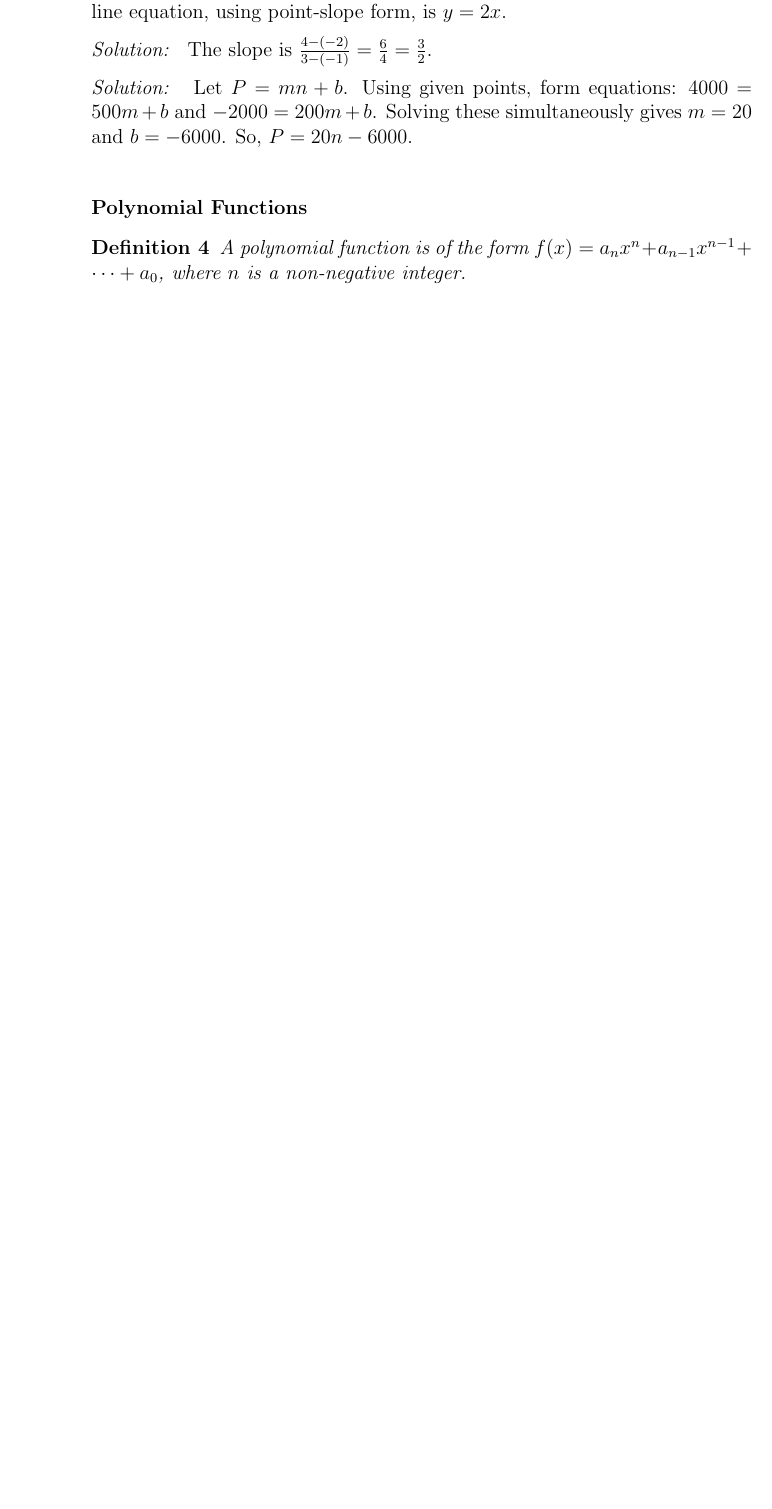
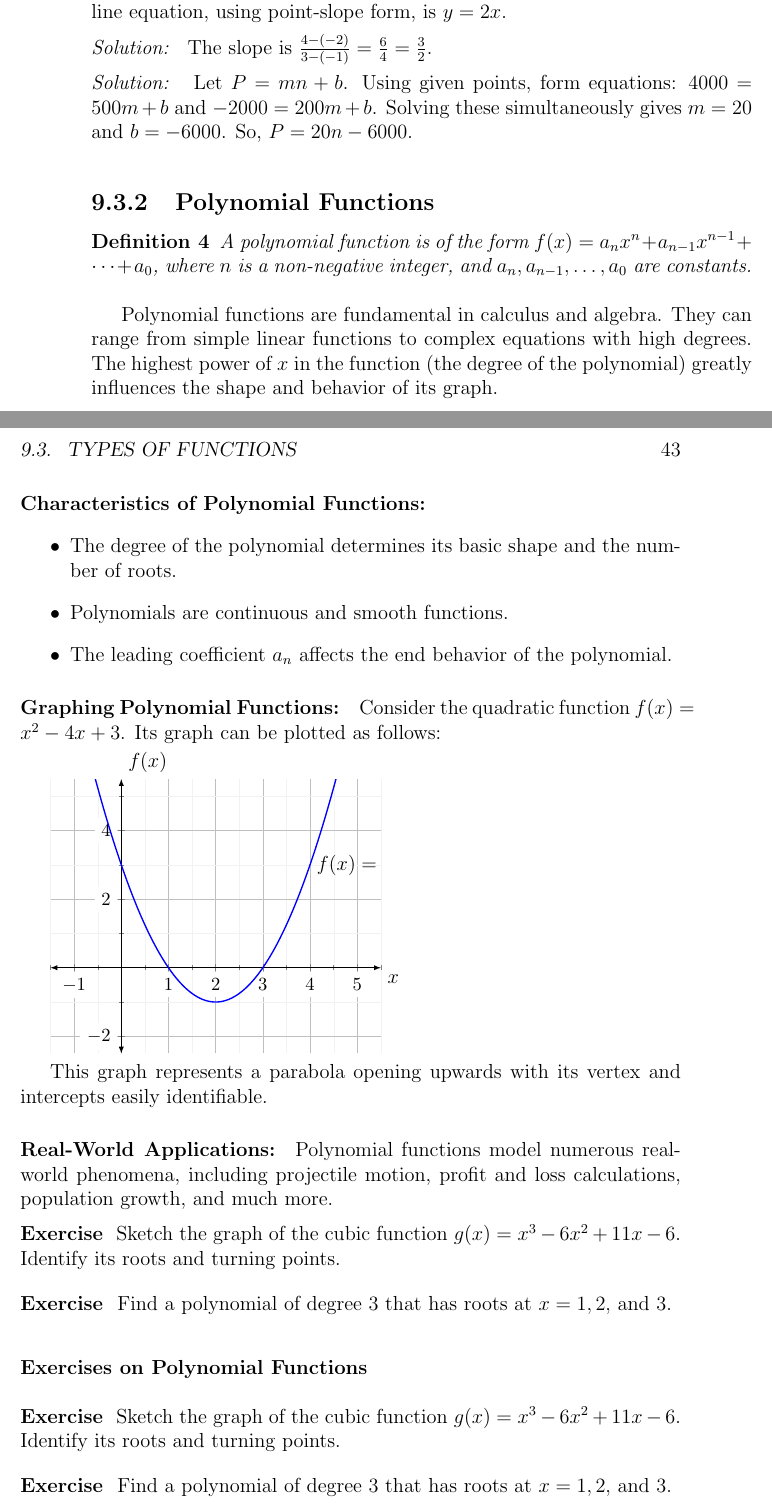
Before and after one commit to nicholaskarlson/CiB, a LaTeX thesis (main.tex): part of page 42 of 69 before the commit and two parts of pages 42 and 43 of 71 after it, the two joined at a grey line, cut so that both start at the same text, the shorter picture padded with empty space. Compiled offline with pdfLaTeX.

Commit message:
Update on version 0.41

```diff
--- a/main.tex
+++ b/main.tex
@@ -926,3 +926,66 @@ Let \( P = mn + b \). Using given points, form equations: \( 4000 = 500m + b \)
 \end{solution}
 
 
+\subsection{Polynomial Functions}
+\begin{definition}
+A polynomial function is of the form \( f(x) = a_nx^n + a_{n-1}x^{n-1} + \cdots + a_0 \), where \( n \) is a non-negative integer, and \( a_n, a_{n-1}, \ldots, a_0 \) are constants.
+\end{definition}
+
+Polynomial functions are fundamental in calculus and algebra. They can range from simple linear functions to complex equations with high degrees. The highest power of \( x \) in the function (the degree of the polynomial) greatly influences the shape and behavior of its graph.
+
+\paragraph{Characteristics of Polynomial Functions:}
+\begin{itemize}
+    \item The degree of the polynomial determines its basic shape and the number of roots.
+    \item Polynomials are continuous and smooth functions.
+    \item The leading coefficient \( a_n \) affects the end behavior of the polynomial.
+\end{itemize}
+
+\paragraph{Graphing Polynomial Functions:}
+Consider the quadratic function \( f(x) = x^2 - 4x + 3 \). Its graph can be plotted as follows:
+
+\begin{tikzpicture}
+\begin{axis}[
+    axis lines=middle,
+    xlabel=\(x\),
+    ylabel=\(f(x)\),
+    xmin=-1, xmax=5,
+    ymin=-2, ymax=5,
+    samples=100,
+    grid=both,
+    grid style={line width=.1pt, draw=gray!10},
+    major grid style={line width=.2pt,draw=gray!50},
+    minor tick num=1,
+    enlargelimits={abs=0.5},
+    axis line style={latex-latex},
+    ticklabel style={font=\small,fill=white},
+    xlabel style={at={(ticklabel* cs:1)},anchor=north west},
+    ylabel style={at={(ticklabel* cs:1)},anchor=south west}
+]
+% Plotting the polynomial
+\addplot[domain=-1:5, smooth, thick, blue]{x^2 - 4*x + 3};
+\node[anchor=west] at (axis cs: 4,3) {\(f(x) = x^2 - 4x + 3\)};
+\end{axis}
+\end{tikzpicture}
+
+This graph represents a parabola opening upwards with its vertex and intercepts easily identifiable.
+
+\paragraph{Real-World Applications:}
+Polynomial functions model numerous real-world phenomena, including projectile motion, profit and loss calculations, population growth, and much more.
+
+\begin{exercise}
+Sketch the graph of the cubic function \( g(x) = x^3 - 6x^2 + 11x - 6 \). Identify its roots and turning points.
+\end{exercise}
+
+\begin{exercise}
+Find a polynomial of degree 3 that has roots at \( x = 1, 2, \) and \( 3 \).
+\end{exercise}
+
+\subsubsection*{Exercises on Polynomial Functions}
+
+\begin{exercise}
+Sketch the graph of the cubic function \( g(x) = x^3 - 6x^2 + 11x - 6 \). Identify its roots and turning points.
+\end{exercise}
+
+\begin{exercise}
+Find a polynomial of degree 3 that has roots at \( x = 1, 2, \) and \( 3 \).
+\end{exercise}
@@ -929,6 +1068,2 @@ Let \( P = mn + b \). Using given points, form equations: \( 4000 = 500m + b \)
 % HERE
 
-\subsubsection{Polynomial Functions}
-\begin{definition}
-A polynomial function is of the form \( f(x) = a_nx^n + a_{n-1}x^{n-1} + \cdots + a_0 \), where \( n \) is a non-negative integer.
-\end{definition}
```
Also changed, not shown: main.pdf, main.tex (91 more changed lines).
